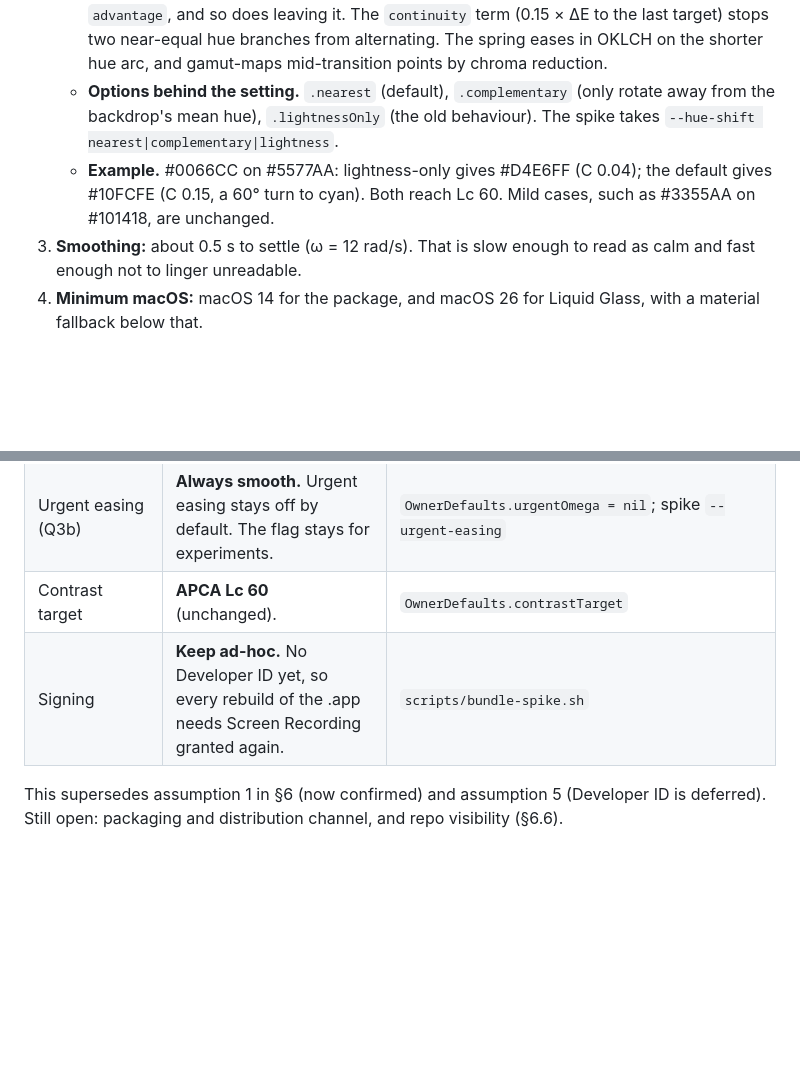
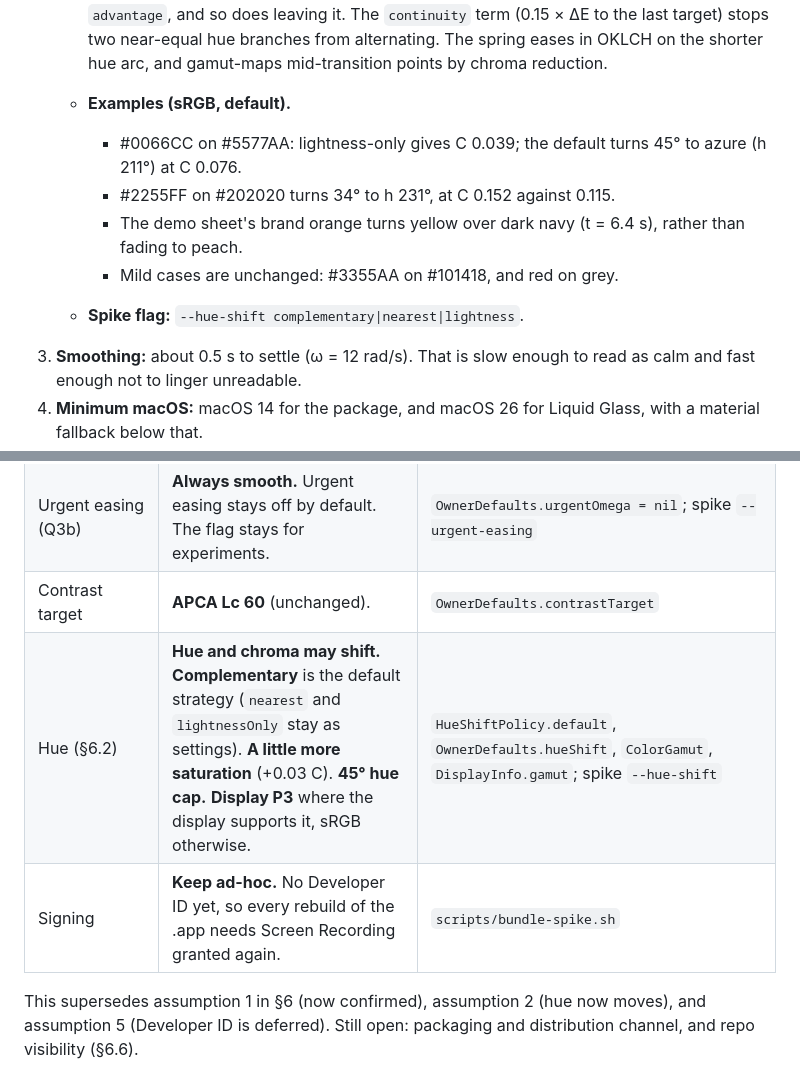
Before and after one commit to SebastianFrazier26/g-l-a-s-s, a Markdown page: docs/DESIGN.md, 2 parts joined by grey strips. GitHub-like rendering; blank space fills up the shorter version.

```diff
--- a/docs/DESIGN.md
+++ b/docs/DESIGN.md
@@ -342,12 +372,14 @@ Built ahead of sign-off so it can be evaluated. Discard the branch if B is rejec
      `advantage`, and so does leaving it. The `continuity` term (0.15 × ΔE to the last target)
      stops two near-equal hue branches from alternating. The spring eases in OKLCH on the shorter
      hue arc, and gamut-maps mid-transition points by chroma reduction.
-   - **Options behind the setting.** `.nearest` (default), `.complementary` (only rotate away from
-     the backdrop's mean hue), `.lightnessOnly` (the old behaviour). The spike takes
-     `--hue-shift nearest|complementary|lightness`.
-   - **Example.** #0066CC on #5577AA: lightness-only gives #D4E6FF (C 0.04); the default gives
-     #10FCFE (C 0.15, a 60° turn to cyan). Both reach Lc 60. Mild cases, such as #3355AA on
-     #101418, are unchanged.
+   - **Examples (sRGB, default).**
+     - #0066CC on #5577AA: lightness-only gives C 0.039; the default turns 45° to azure (h 211°)
+       at C 0.076.
+     - #2255FF on #202020 turns 34° to h 231°, at C 0.152 against 0.115.
+     - The demo sheet's brand orange turns yellow over dark navy (t = 6.4 s), rather than fading
+       to peach.
+     - Mild cases are unchanged: #3355AA on #101418, and red on grey.
+   - **Spike flag:** `--hue-shift complementary|nearest|lightness`.
 3. **Smoothing:** about 0.5 s to settle (ω = 12 rad/s). That is slow enough to read as calm and fast
    enough not to linger unreadable.
 4. **Minimum macOS:** macOS 14 for the package, and macOS 26 for Liquid Glass, with a material
@@ -365,7 +397,9 @@ Typed by the owner in the orchestrating session and relayed to the implementing
 | Transparency mode | **Both, as a setting.** Keyed is the default: uniform alpha fades the window's own text with its background. | `TransparencySetting` (`Sources/GlassOverlay/Settings.swift`); spike `--mode keyed\|uniform`, `--alpha` |
 | Urgent easing (Q3b) | **Always smooth.** Urgent easing stays off by default. The flag stays for experiments. | `OwnerDefaults.urgentOmega = nil`; spike `--urgent-easing` |
 | Contrast target | **APCA Lc 60** (unchanged). | `OwnerDefaults.contrastTarget` |
+| Hue (§6.2) | **Hue and chroma may shift.** **Complementary** is the default strategy (`nearest` and `lightnessOnly` stay as settings). **A little more saturation** (+0.03 C). **45° hue cap.** **Display P3** where the display supports it, sRGB otherwise. | `HueShiftPolicy.default`, `OwnerDefaults.hueShift`, `ColorGamut`, `DisplayInfo.gamut`; spike `--hue-shift` |
 | Signing | **Keep ad-hoc.** No Developer ID yet, so every rebuild of the .app needs Screen Recording granted again. | `scripts/bundle-spike.sh` |
 
-This supersedes assumption 1 in §6 (now confirmed) and assumption 5 (Developer ID is deferred).
+This supersedes assumption 1 in §6 (now confirmed), assumption 2 (hue now moves), and assumption 5
+(Developer ID is deferred).
 Still open: packaging and distribution channel, and repo visibility (§6.6).
```
Also changed, not shown: other parts of docs/DESIGN.md (+43 -13 lines), CHANGELOG.md (+24 -1 lines), README.md (+4 -3 lines), docs/img/demo-contact-sheet.png.
